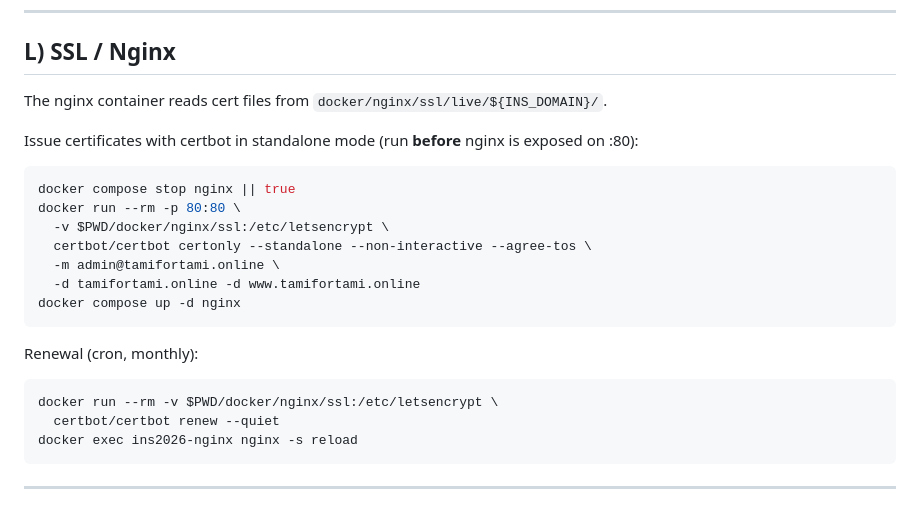
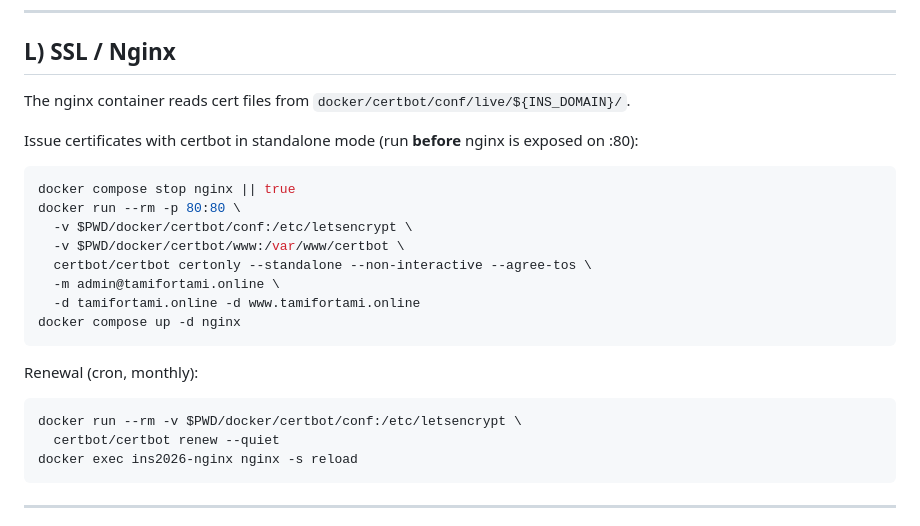
Before and after one commit to hukomi711/insurance2026, a Markdown page: deploy/new-server/RUNBOOK.md, the part around the change. Drawn GitHub-style.

Commit message:
docs(runbook): fix certbot mount paths for nginx SSL

````diff
--- a/deploy/new-server/RUNBOOK.md
+++ b/deploy/new-server/RUNBOOK.md
@@ -203,7 +203,7 @@ docker compose up -d --force-recreate app horizon reverb scheduler
 
 ## L) SSL / Nginx
 
-The nginx container reads cert files from `docker/nginx/ssl/live/${INS_DOMAIN}/`.
+The nginx container reads cert files from `docker/certbot/conf/live/${INS_DOMAIN}/`.
 
 Issue certificates with certbot in standalone mode (run **before** nginx is
 exposed on :80):
@@ -211,7 +211,8 @@ exposed on :80):
 ```bash
 docker compose stop nginx || true
 docker run --rm -p 80:80 \
-  -v $PWD/docker/nginx/ssl:/etc/letsencrypt \
+  -v $PWD/docker/certbot/conf:/etc/letsencrypt \
+  -v $PWD/docker/certbot/www:/var/www/certbot \
   certbot/certbot certonly --standalone --non-interactive --agree-tos \
   -m admin@tamifortami.online \
   -d tamifortami.online -d www.tamifortami.online
@@ -220,7 +221,7 @@ docker compose up -d nginx
 
 Renewal (cron, monthly):
 ```bash
-docker run --rm -v $PWD/docker/nginx/ssl:/etc/letsencrypt \
+docker run --rm -v $PWD/docker/certbot/conf:/etc/letsencrypt \
   certbot/certbot renew --quiet
 docker exec ins2026-nginx nginx -s reload
 ```
````
